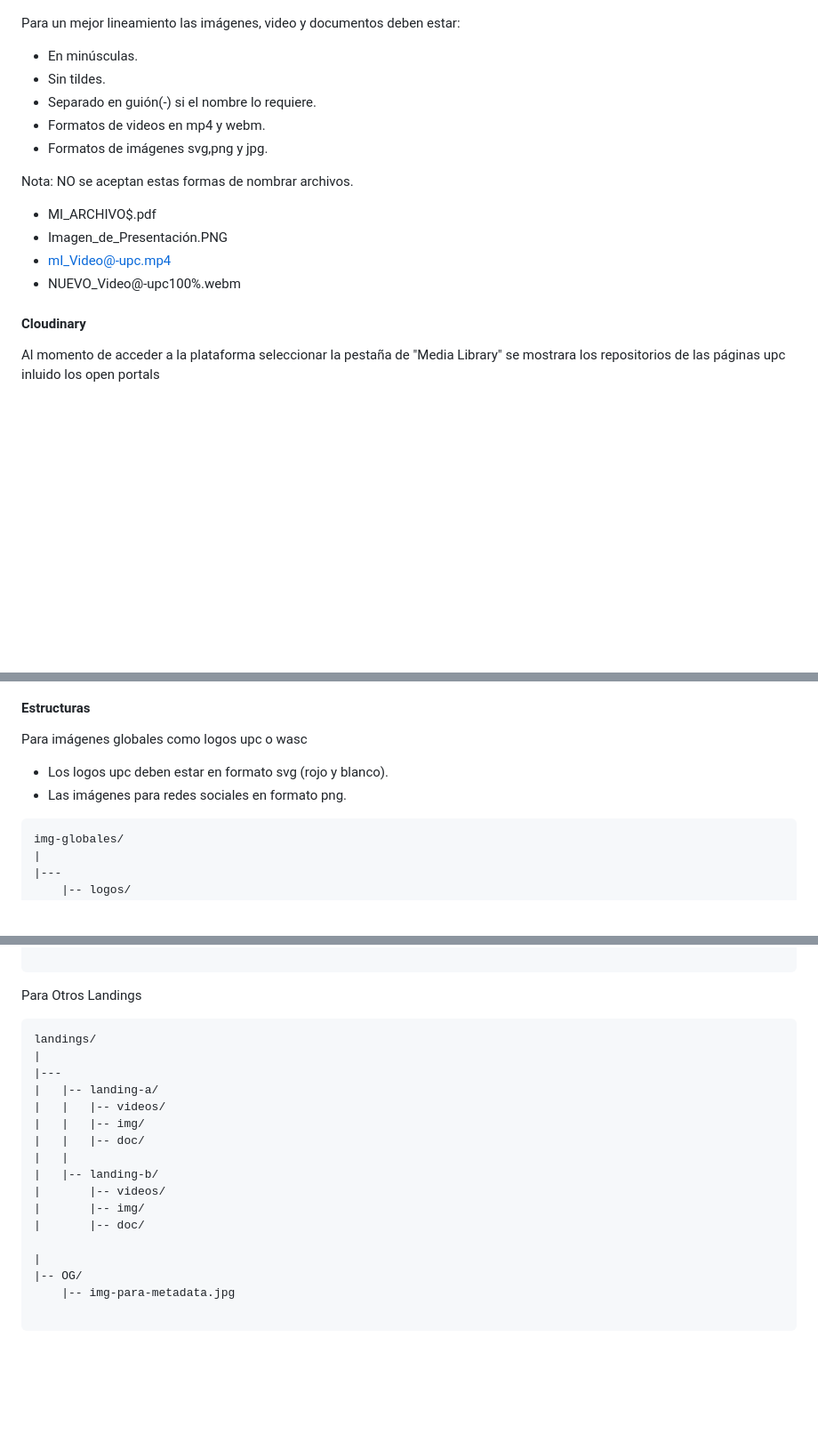
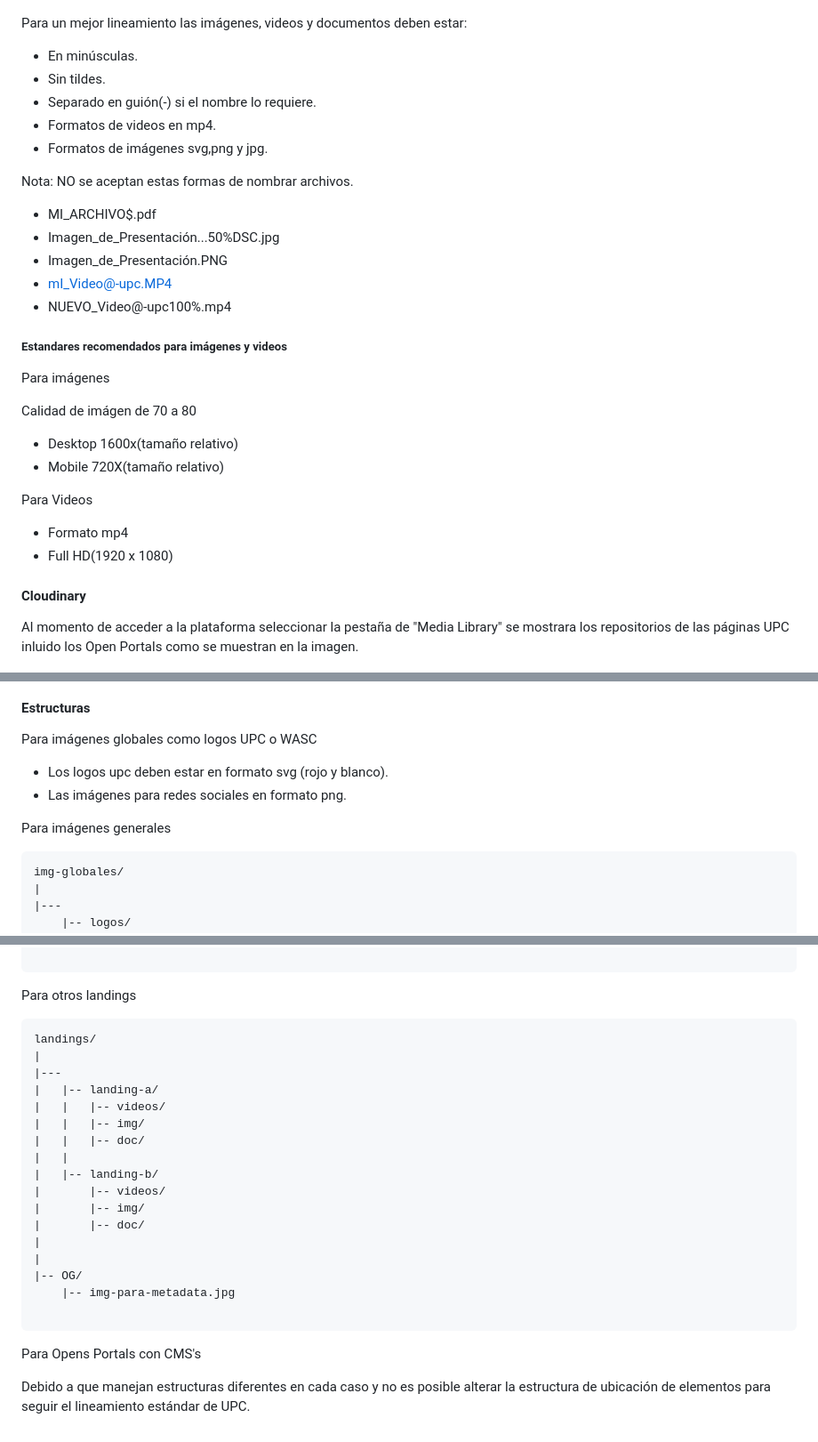
Before and after one commit to x314/lineamientos-html-css, a Markdown page: assets/README.md, 3 parts joined by grey strips. Shown at 89% size. Drawn GitHub-style; blank space fills up the shorter version.

`````diff
--- a/assets/README.md
+++ b/assets/README.md
@@ -5,25 +5,42 @@ como cdn y optimización de imágenes.
 
 ![Alt text](../assets/img/view-cloudinary.png?raw=true "Cloudinary")
 
-Para un mejor lineamiento  las imágenes, video y documentos deben estar:
+Para un mejor lineamiento  las imágenes, videos y documentos deben estar:
 
 - En minúsculas.
 - Sin tildes.
 - Separado en guión(-) si el nombre lo requiere.
-- Formatos de videos en mp4 y webm.
+- Formatos de videos en mp4.
 - Formatos de imágenes svg,png y jpg.
 
 Nota: NO se aceptan estas formas de nombrar archivos.
 
   - MI_ARCHIVO$.pdf
+  - Imagen_de_Presentación...50%DSC.jpg
   - Imagen_de_Presentación.PNG
-  - mI_Video@-upc.mp4
-  - NUEVO_Video@-upc100%.webm
+  - mI_Video@-upc.MP4
+  - NUEVO_Video@-upc100%.mp4
+
+##### Estandares recomendados para imágenes y videos
+
+Para imágenes
+
+Calidad de imágen de 70 a 80
+
+- Desktop 1600x(tamaño relativo)
+- Mobile  720X(tamaño relativo)
+
+Para Videos
+
+- Formato mp4
+- Full HD(1920 x 1080)
+
 
 #### Cloudinary
 
 Al momento de acceder a la plataforma seleccionar la pestaña de "Media Library"
-se mostrara los repositorios de las páginas upc inluido los open portals
+se mostrara los repositorios de las páginas UPC inluido los Open Portals
+como se muestran en la imagen.
 
 ![Alt text](../assets/img/cloudinary1.png?raw=true "Cloudinary1")
 
@@ -36,9 +66,11 @@ se mostrara los repositorios de las páginas upc inluido los open portals
 
 #### Estructuras
 
-Para imágenes globales como logos upc o wasc
+Para imágenes globales como logos UPC o WASC
 - Los logos upc deben estar en formato svg (rojo y blanco).
 - Las imágenes para redes sociales en formato png.
+
+Para imágenes generales
 
 ````text
 img-globales/
@@ -191,7 +223,8 @@ institucional/
 
 ````
 
-Para Otros Landings
+
+Para otros landings
 
 ````text
 landings/
@@ -206,9 +239,13 @@ landings/
 |       |-- videos/
 |       |-- img/
 |       |-- doc/
-
+|
 |
 |-- OG/
     |-- img-para-metadata.jpg
 
 ````
+
+Para Opens Portals con CMS's
+
+Debido a que manejan estructuras diferentes en cada caso y no es posible alterar la estructura de ubicación de elementos para seguir el lineamiento estándar de UPC.
`````
Also changed, not shown: other parts of assets/README.md (+15 -2 lines), assets/img/cloudinary-upload.png (added), assets/img/cloudinary1.png, assets/img/config-video.png (added), assets/img/edit-video.png (added).
